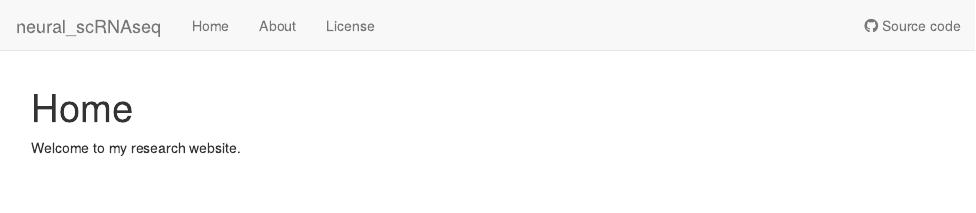
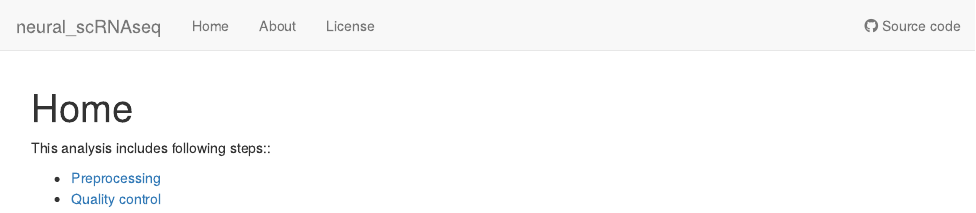
Before and after one commit to khembach/neural_scRNAseq, an R Markdown document (analysis/index.Rmd): the page in a window 1100 px wide, from its top. Rendered offline with R 4.5, knitr and Pandoc, with nearby package versions; drawn as R Markdown's standard HTML page in place of the format the file asks for.

Commit message:
Link to preprocessing and QC

```diff
--- a/analysis/index.Rmd
+++ b/analysis/index.Rmd
@@ -8,4 +8,7 @@ editor_options:
   chunk_output_type: console
 ---
 
-Welcome to my research website.
+This analysis includes following steps::
+
+- [Preprocessing](01-preprocessing.html)
+- [Quality control](02-quality_control.html)
```
